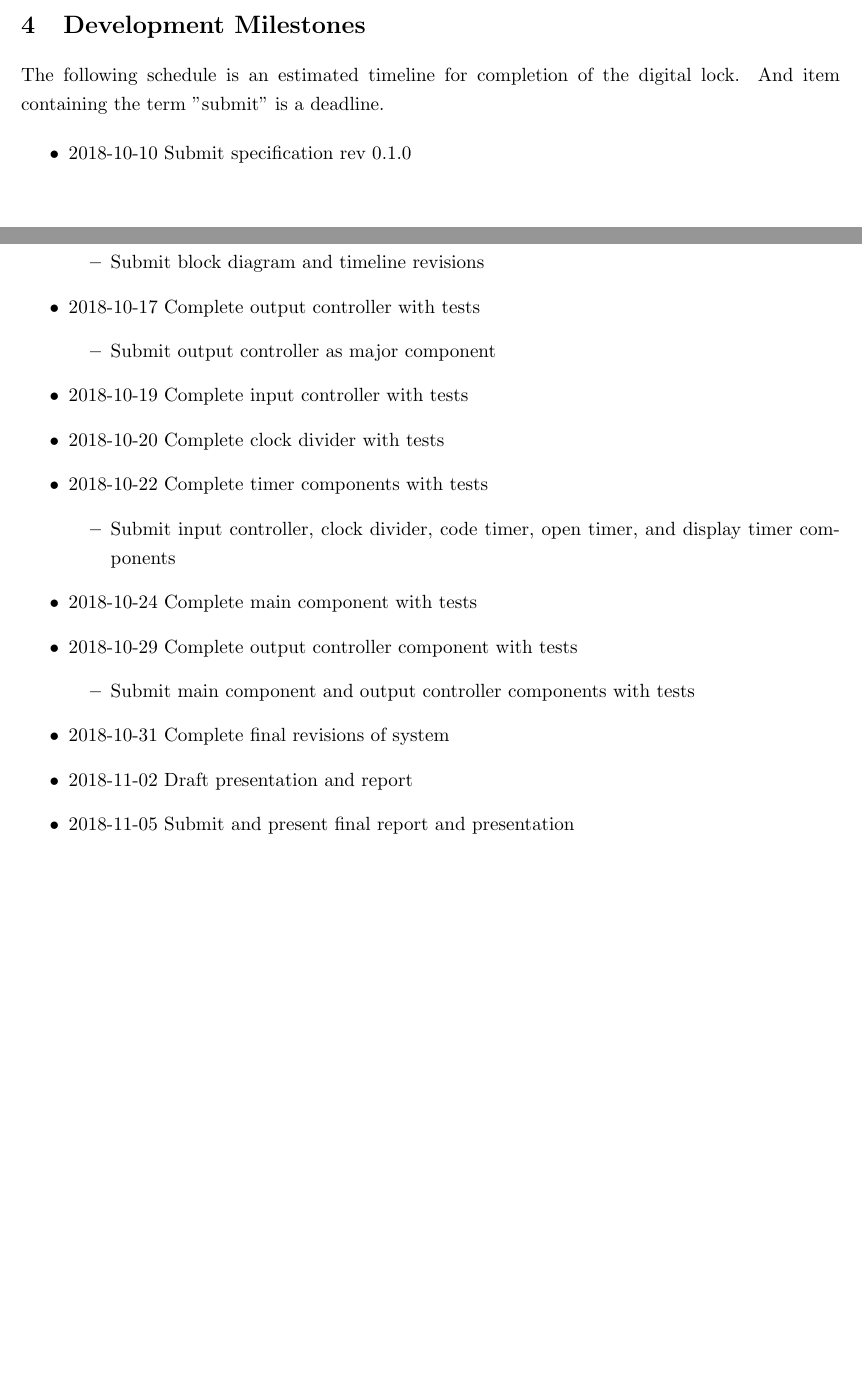
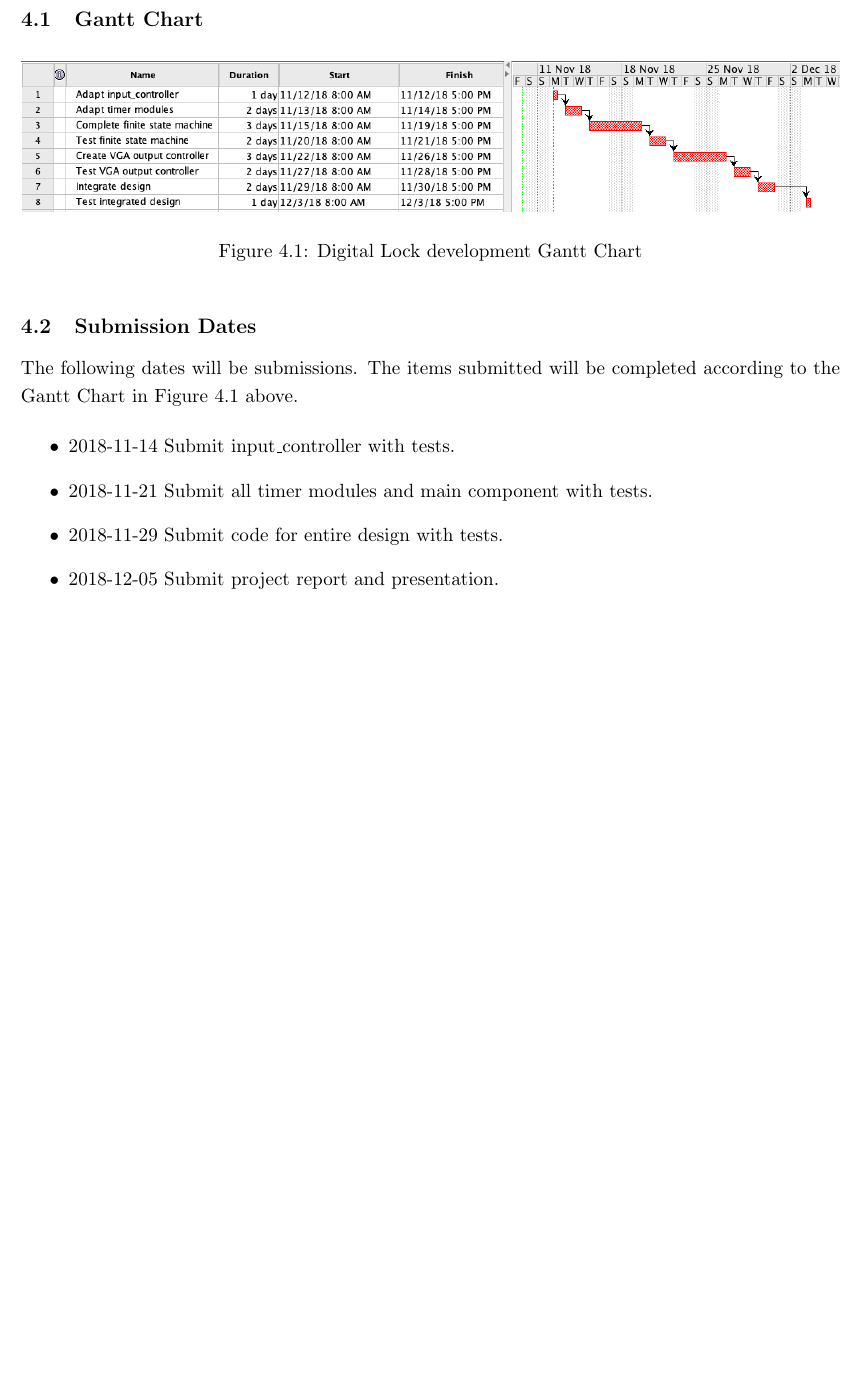
Before and after one commit to ccannon94/ncat-ecen424-project2, a LaTeX document (docs/specification.tex): two parts of pages 10 and 11 of 11 before the commit and part of page 10 of 10 after it, the two joined at a grey line, cut at the place of the change, the shorter picture padded with empty space. Compiled offline with pdfLaTeX.

Commit message:
Complete specification

```diff
--- a/docs/specification.tex
+++ b/docs/specification.tex
@@ -21,7 +21,7 @@
 \font\titleFont=cmr12 at 11pt
 \title {{\titleFont ECEN 424: Advanced Digital Design\\ North Carolina Agricultural and Technical State University \\ Department of Electrical and Computer Engineering}} % Declare Title
 \author{\titleFont Prepared by: Chris Cannon} % Declare authors
-\date{\titleFont 2018-10-10}
+\date{\titleFont 2018-11-12}
 % ======================================================================
 
 \begin{document}
@@ -313,32 +339,24 @@ If the incorrect code is entered 3 time, the system will enter lockdown mode. Th
 
 \section{Development Milestones}
 
-The following schedule is an estimated timeline for completion of the digital lock. And item containing the term "submit" is a deadline.
+\subsection{Gantt Chart}
+
+\begin{figure}[H]
+\begin{center}
+	\includegraphics[width = \textwidth]{./images/Timeline.png}
+	\caption{\label{fig:gantt} Digital Lock development Gantt Chart}
+\end{center}
+\end{figure}
+
+\subsection{Submission Dates}
+
+The following dates will be submissions. The items submitted will be completed according to the Gantt Chart in Figure \ref{fig:gantt} above.
 
 \begin{itemize}
-	\item 2018-10-10 Submit specification rev 0.1.0
-	\item 2018-10-17 Complete specification rev. 0.2.0
-	\begin{itemize}
-		\item Submit block diagram and timeline revisions
-	\end{itemize}
-	\item 2018-10-17 Complete output controller with tests
-	\begin{itemize}
-		\item Submit output controller as major component
-	\end{itemize}
-	\item 2018-10-19 Complete input controller with tests
-	\item 2018-10-20 Complete clock divider with tests
-	\item 2018-10-22 Complete timer components with tests
-	\begin{itemize}
-		\item Submit input controller, clock divider, code timer, open timer, and display timer components
-	\end{itemize}
-	\item 2018-10-24 Complete main component with tests
-	\item 2018-10-29 Complete output controller component with tests
-	\begin{itemize}
-		\item Submit main component and output controller components with tests
-	\end{itemize}
-	\item 2018-10-31 Complete final revisions of system
-	\item 2018-11-02 Draft presentation and report
-	\item 2018-11-05 Submit and present final report and presentation
+	\item 2018-11-14 Submit input\textunderscore controller with tests.
+	\item 2018-11-21 Submit all timer modules and main component with tests.
+	\item 2018-11-29 Submit code for entire design with tests.
+	\item 2018-12-05 Submit project report and presentation.
 \end{itemize}
 
 \end{document}
```
Also changed, not shown: docs/images/Level0.png (added), docs/images/Timeline.png (added), docs/images/level1.PNG (added), docs/specification.tex (52 more changed lines).
